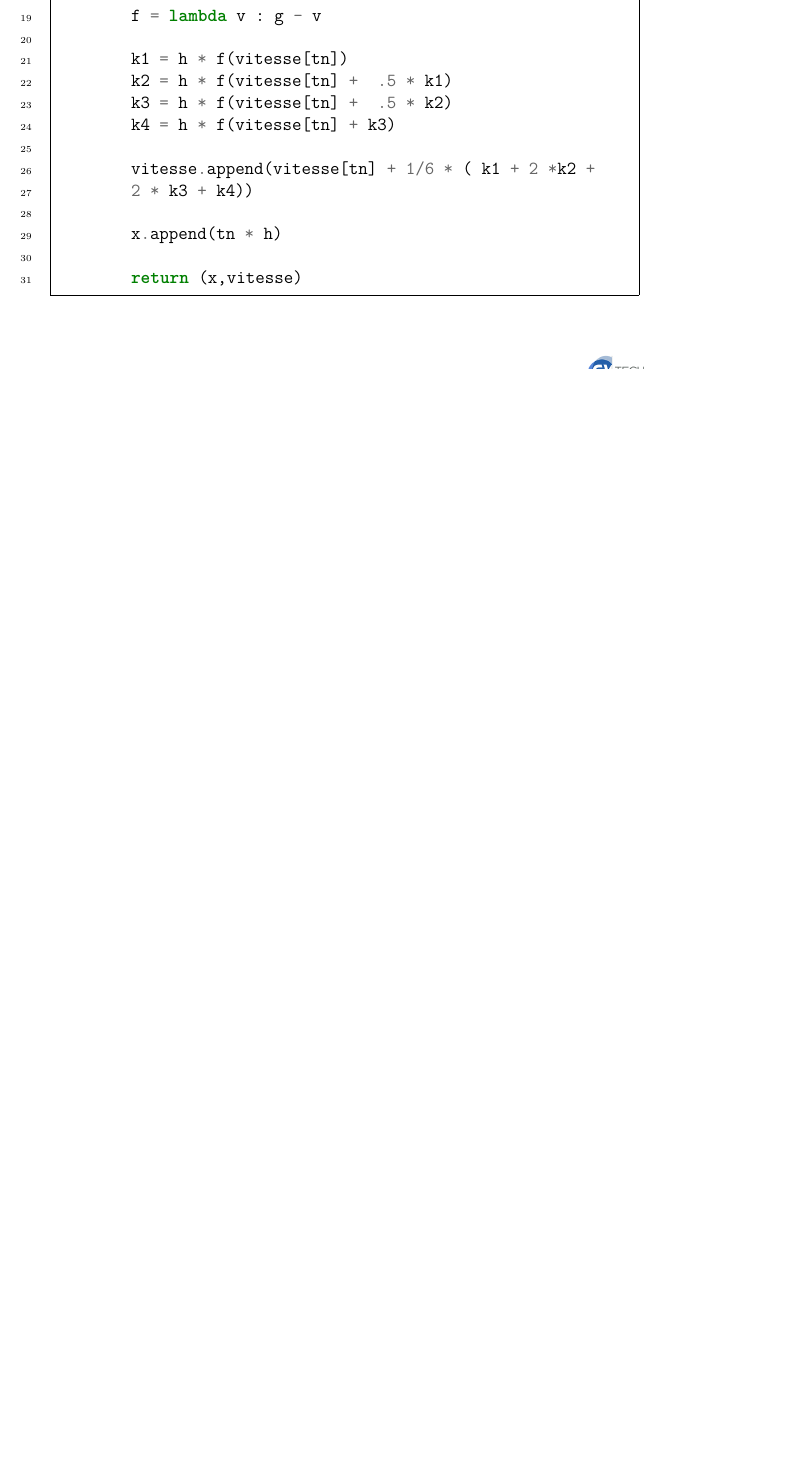
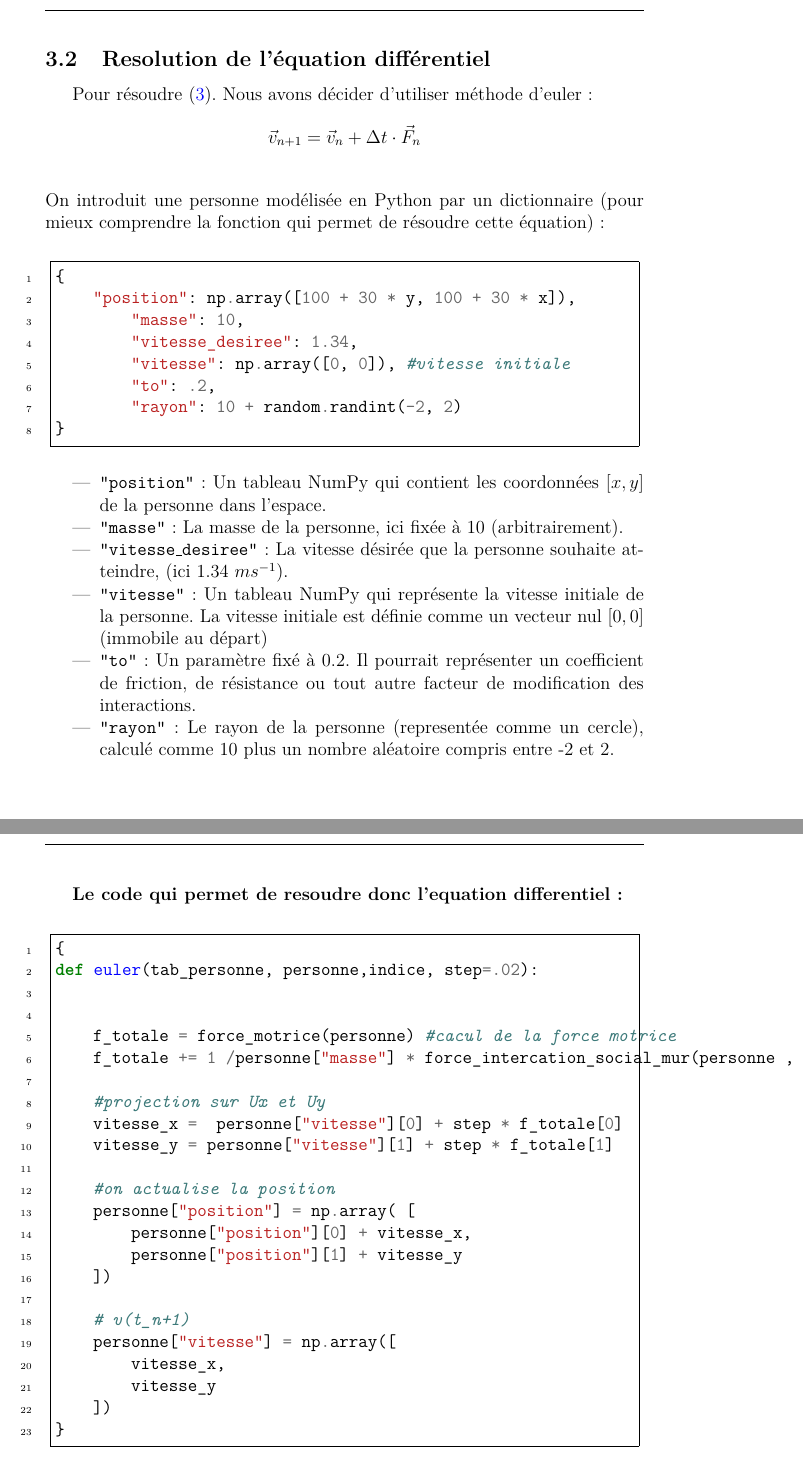
Before and after one commit to antoninnad/etude_des_foules, a LaTeX document (rendu/rendu.tex): part of page 4 of 6 before the commit and two parts of pages 6 and 7 of 8 after it, the two joined at a grey line, cut at the place of the change, the shorter picture padded with empty space. Compiled offline with pdfLaTeX.

Commit message:
update  fichier tex

```diff
--- a/rendu/rendu.tex
+++ b/rendu/rendu.tex
@@ -98,43 +144,63 @@
+\subsection{Resolution de l'équation différentiel}
+
+\indent Pour résoudre \eqref{eq:eq_diff}. Nous avons décider d'utiliser méthode d'euler:
+\[
+\vec{v}_{n+1} = \vec{v}_n + \Delta t \cdot \vec{F}_n
+\]
+\\ On introduit une personne modélisée en Python par un dictionnaire (pour mieux comprendre  la fonction qui permet de résoudre cette équation) :
 
 \begin{minted}[frame=single, bgcolor=white, linenos]{python}
-"""
-param:
-	- nb_pt (entier) nombre de point (100 par défaut)
-	- end (float) fin de l'interval sur [a,b] on prend b
-	- start (float) debut de l'interval
-
-return:
-	tuple de list en premier l'axe x et en 2eme l'axe y
-"""
-def solve_ordre4(nb_pt = 100, end=10, start=0):
-
-    h = (end - start) / nb_pt
-    x = [0]
-    vitesse = [0]
-    g = 9.81
-
-    for tn in range(nb_pt):
-
-        f = lambda v : g - v
-
-        k1 = h * f(vitesse[tn])
-        k2 = h * f(vitesse[tn] +  .5 * k1)
-        k3 = h * f(vitesse[tn] +  .5 * k2)
-        k4 = h * f(vitesse[tn] + k3)
-
-        vitesse.append(vitesse[tn] + 1/6 * ( k1 + 2 *k2 +
-        2 * k3 + k4))
-
-        x.append(tn * h)
-
-        return (x,vitesse)
+{
+    "position": np.array([100 + 30 * y, 100 + 30 * x]),
+	"masse": 10,
+	"vitesse_desiree": 1.34,
+	"vitesse": np.array([0, 0]), #vitesse initiale
+	"to": .2,
+	"rayon": 10 + random.randint(-2, 2)
+}
 \end{minted}
 
+\begin{itemize}
+    \item \texttt{"position"} : Un tableau NumPy qui contient les coordonnées \([x, y]\) de la personne dans l'espace.
+
+    \item \texttt{"masse"} : La masse de la personne, ici fixée à 10 (arbitrairement).
+
+    \item \texttt{"vitesse\_desiree"} : La vitesse désirée que la personne souhaite atteindre, (ici 1.34 $ms^{-1}$).
+
+    \item \texttt{"vitesse"} : Un tableau NumPy qui représente la vitesse initiale de la personne. La vitesse initiale est définie comme un vecteur nul \([0, 0]\) (immobile au départ)
+
+    \item \texttt{"to"} : Un paramètre fixé à 0.2. Il pourrait représenter un coefficient de friction, de résistance ou tout autre facteur de modification des interactions.
+
+    \item \texttt{"rayon"} : Le rayon de la personne (representée comme un cercle), calculé comme 10 plus un nombre aléatoire compris entre -2 et 2.
+\end{itemize}
+
+\newpage
+
+\textbf{Le code qui permet de resoudre donc l'equation differentiel:}
+
+\begin{minted}[frame=single, bgcolor=white, linenos]{python}
+{
+def euler(tab_personne, personne,indice, step=.02):
 
 
+    f_totale = force_motrice(personne) #cacul de la force motrice
+    f_totale += 1 /personne["masse"] * force_intercation_social_mur(personne , indice)
 
+    #projection sur Ux et Uy
+    vitesse_x =  personne["vitesse"][0] + step * f_totale[0]
+    vitesse_y = personne["vitesse"][1] + step * f_totale[1]
 
-\subsection{Détails techniques}
-\lipsum[3]
+    #on actualise la position
+    personne["position"] = np.array( [
+        personne["position"][0] + vitesse_x,
+        personne["position"][1] + vitesse_y
+    ])
 
+    # v(t_n+1)
+    personne["vitesse"] = np.array([
+        vitesse_x,
+        vitesse_y
+    ])
+}
+\end{minted}
 
@@ -147 +219,2 @@ def solve_ordre4(nb_pt = 100, end=10, start=0):
 
+\newpage
```
Also changed, not shown: rendu/rendu.tex (90 more changed lines).
